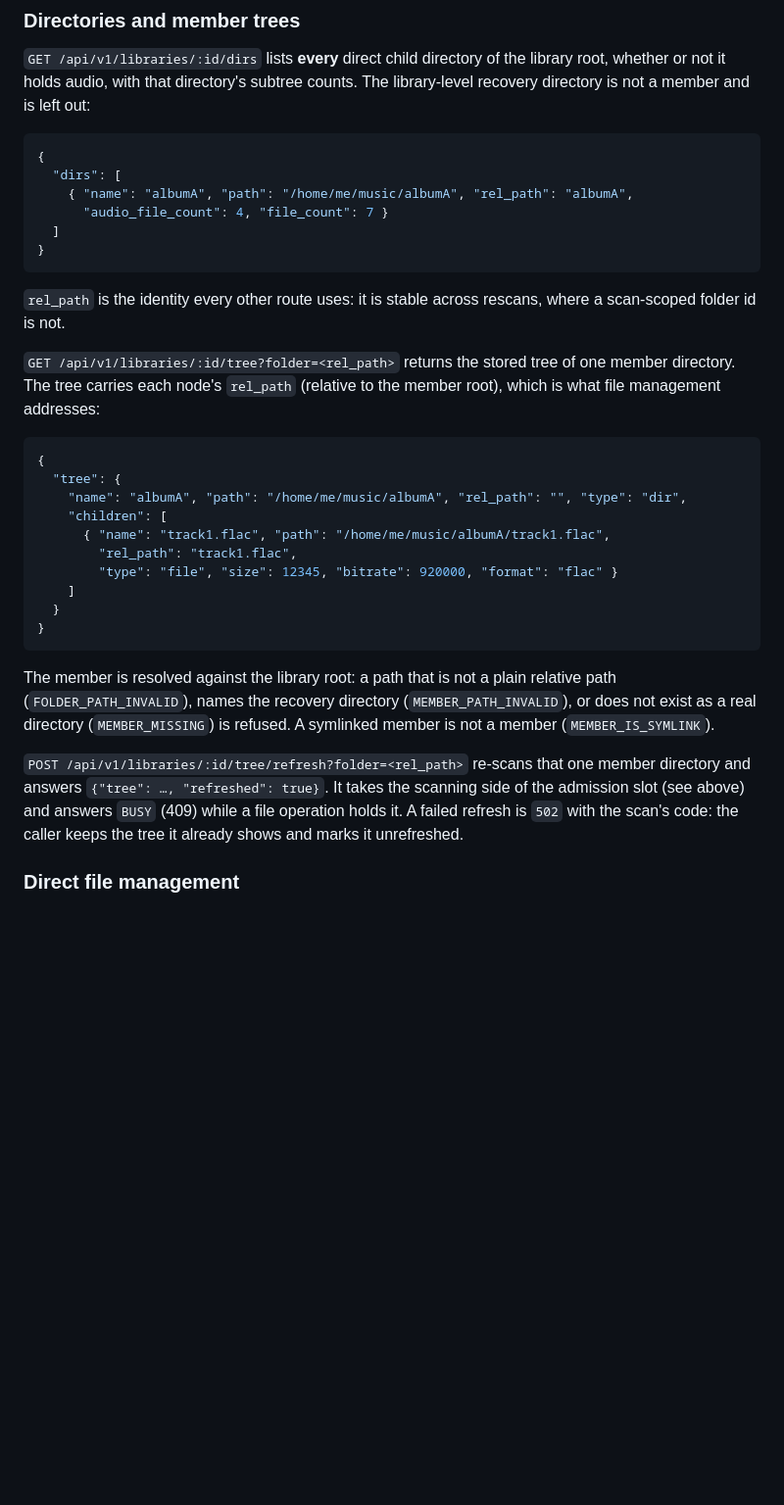
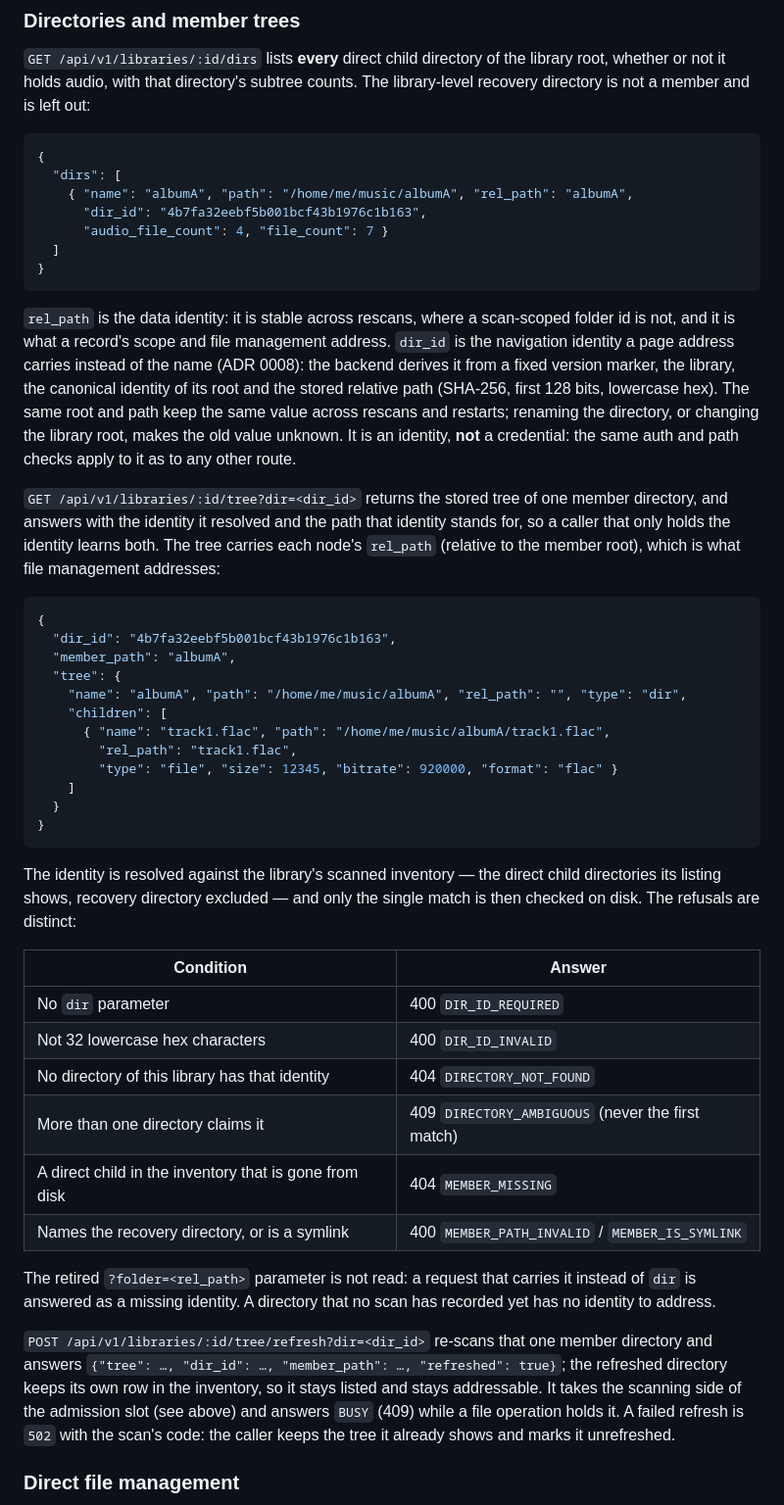
Before and after one commit to Clementine33/preen, a Markdown page: docs/api.md, the part around one of its changes. Shown at 98% size. Rendered like a GitHub page; blank space fills up the shorter version.

````diff
--- a/docs/api.md
+++ b/docs/api.md
@@ -149,20 +149,32 @@ counts. The library-level recovery directory is not a member and is left out:
 {
   "dirs": [
     { "name": "albumA", "path": "/home/me/music/albumA", "rel_path": "albumA",
+      "dir_id": "4b7fa32eebf5b001bcf43b1976c1b163",
       "audio_file_count": 4, "file_count": 7 }
   ]
 }
 ```
 
-`rel_path` is the identity every other route uses: it is stable across rescans,
-where a scan-scoped folder id is not.
+`rel_path` is the data identity: it is stable across rescans, where a
+scan-scoped folder id is not, and it is what a record's scope and file
+management address. `dir_id` is the navigation identity a page address carries
+instead of the name (ADR 0008): the backend derives it from a fixed version
+marker, the library, the canonical identity of its root and the stored relative
+path (SHA-256, first 128 bits, lowercase hex). The same root and path keep the
+same value across rescans and restarts; renaming the directory, or changing the
+library root, makes the old value unknown. It is an identity, **not** a
+credential: the same auth and path checks apply to it as to any other route.
 
-`GET /api/v1/libraries/:id/tree?folder=<rel_path>` returns the stored tree of
-one member directory. The tree carries each node's `rel_path` (relative to the
-member root), which is what file management addresses:
+`GET /api/v1/libraries/:id/tree?dir=<dir_id>` returns the stored tree of one
+member directory, and answers with the identity it resolved and the path that
+identity stands for, so a caller that only holds the identity learns both. The
+tree carries each node's `rel_path` (relative to the member root), which is what
+file management addresses:
 
 ```json
 {
+  "dir_id": "4b7fa32eebf5b001bcf43b1976c1b163",
+  "member_path": "albumA",
   "tree": {
     "name": "albumA", "path": "/home/me/music/albumA", "rel_path": "", "type": "dir",
     "children": [
@@ -174,14 +186,27 @@ member root), which is what file management addresses:
 }
 ```
 
-The member is resolved against the library root: a path that is not a plain
-relative path (`FOLDER_PATH_INVALID`), names the recovery directory
-(`MEMBER_PATH_INVALID`), or does not exist as a real directory
-(`MEMBER_MISSING`) is refused. A symlinked member is not a member
-(`MEMBER_IS_SYMLINK`).
+The identity is resolved against the library's scanned inventory — the direct
+child directories its listing shows, recovery directory excluded — and only the
+single match is then checked on disk. The refusals are distinct:
 
-`POST /api/v1/libraries/:id/tree/refresh?folder=<rel_path>` re-scans that one
-member directory and answers `{"tree": …, "refreshed": true}`. It takes the
+| Condition | Answer |
+|---|---|
+| No `dir` parameter | 400 `DIR_ID_REQUIRED` |
+| Not 32 lowercase hex characters | 400 `DIR_ID_INVALID` |
+| No directory of this library has that identity | 404 `DIRECTORY_NOT_FOUND` |
+| More than one directory claims it | 409 `DIRECTORY_AMBIGUOUS` (never the first match) |
+| A direct child in the inventory that is gone from disk | 404 `MEMBER_MISSING` |
+| Names the recovery directory, or is a symlink | 400 `MEMBER_PATH_INVALID` / `MEMBER_IS_SYMLINK` |
+
+The retired `?folder=<rel_path>` parameter is not read: a request that carries
+it instead of `dir` is answered as a missing identity. A directory that no scan
+has recorded yet has no identity to address.
+
+`POST /api/v1/libraries/:id/tree/refresh?dir=<dir_id>` re-scans that one
+member directory and answers `{"tree": …, "dir_id": …, "member_path": …,
+"refreshed": true}`; the refreshed directory keeps its own row in the inventory,
+so it stays listed and stays addressable. It takes the
 scanning side of the admission slot (see above) and answers `BUSY` (409) while
 a file operation holds it. A failed refresh is `502` with the scan's code: the
 caller keeps the tree it already shows and marks it unrefreshed.
````
Also changed, not shown: other parts of docs/api.md (+5 -5 lines), CONTEXT.md (+5 -1 lines), docs/adr/0008-short-routes-and-directory-identity.md (added, +77 -0 lines).
